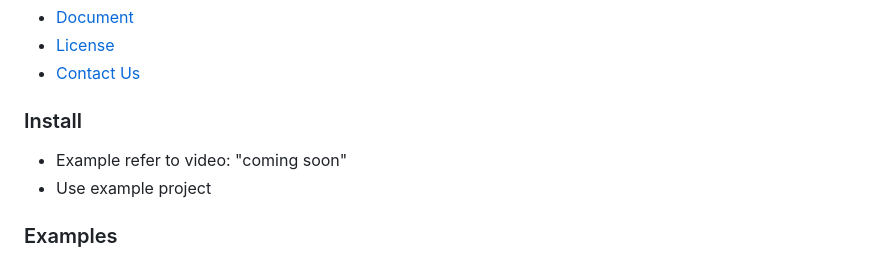
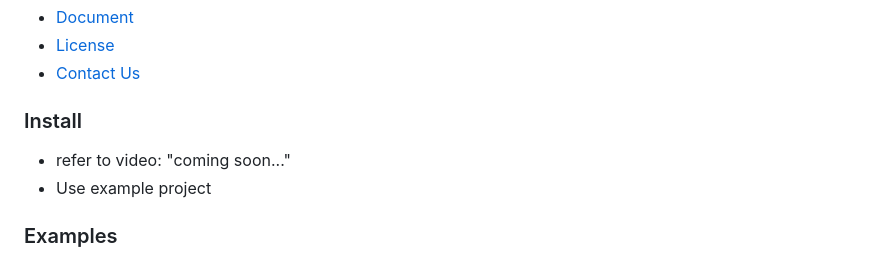
Before and after one commit to LibraryMasters/sht4x, a Markdown page: README.md, the part around the change. GitHub-like rendering.

```diff
--- a/README.md
+++ b/README.md
@@ -28,7 +28,7 @@ The Library masters SHT4x is the full function driver of the SHT4x sensors serie
   - [Contact Us](#Contact-Us)
 
   ### Install
-  - Example refer to video: "coming soon"
+  - refer to video: "coming soon..."
   - Use example project
 
   ### Examples
```
